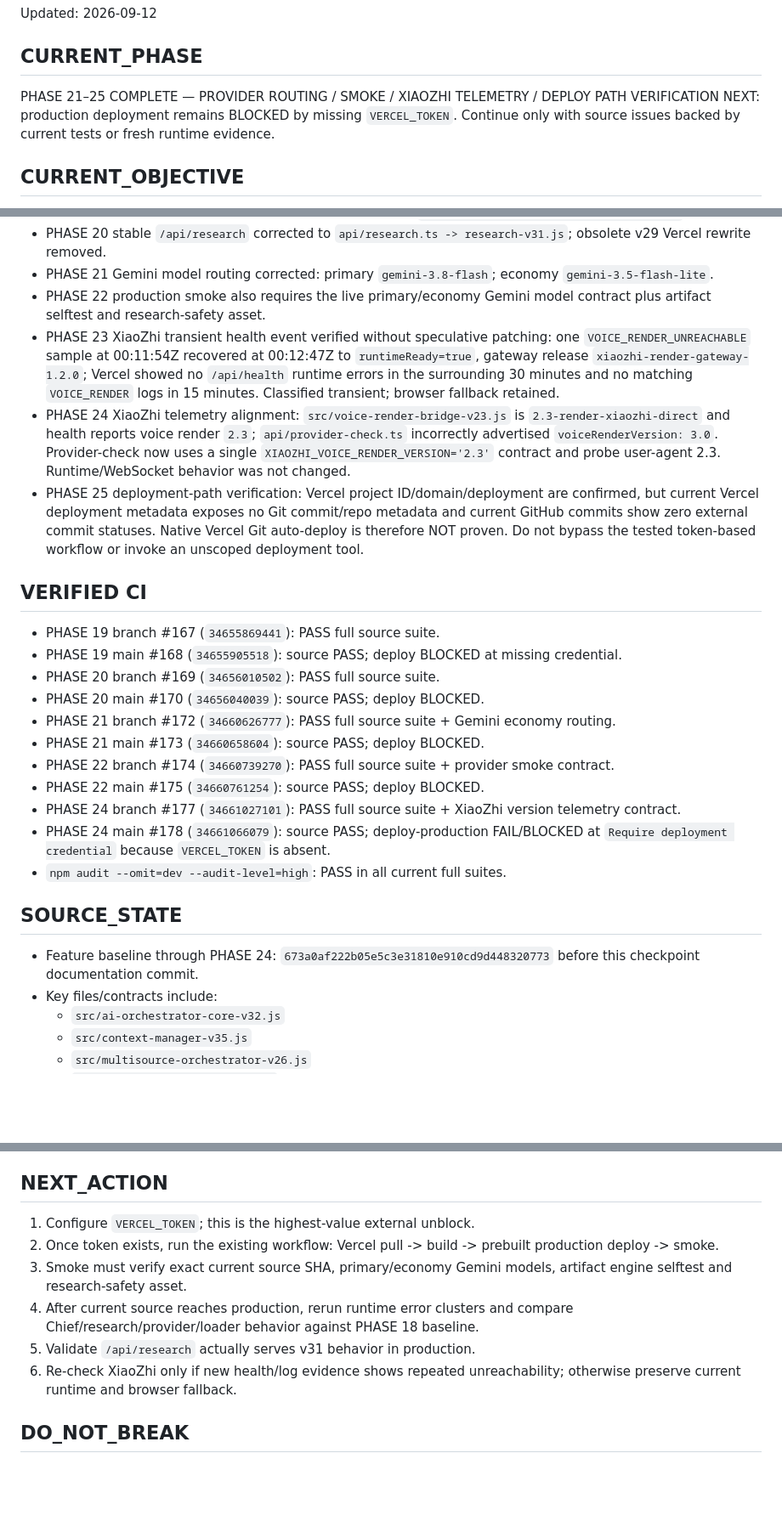
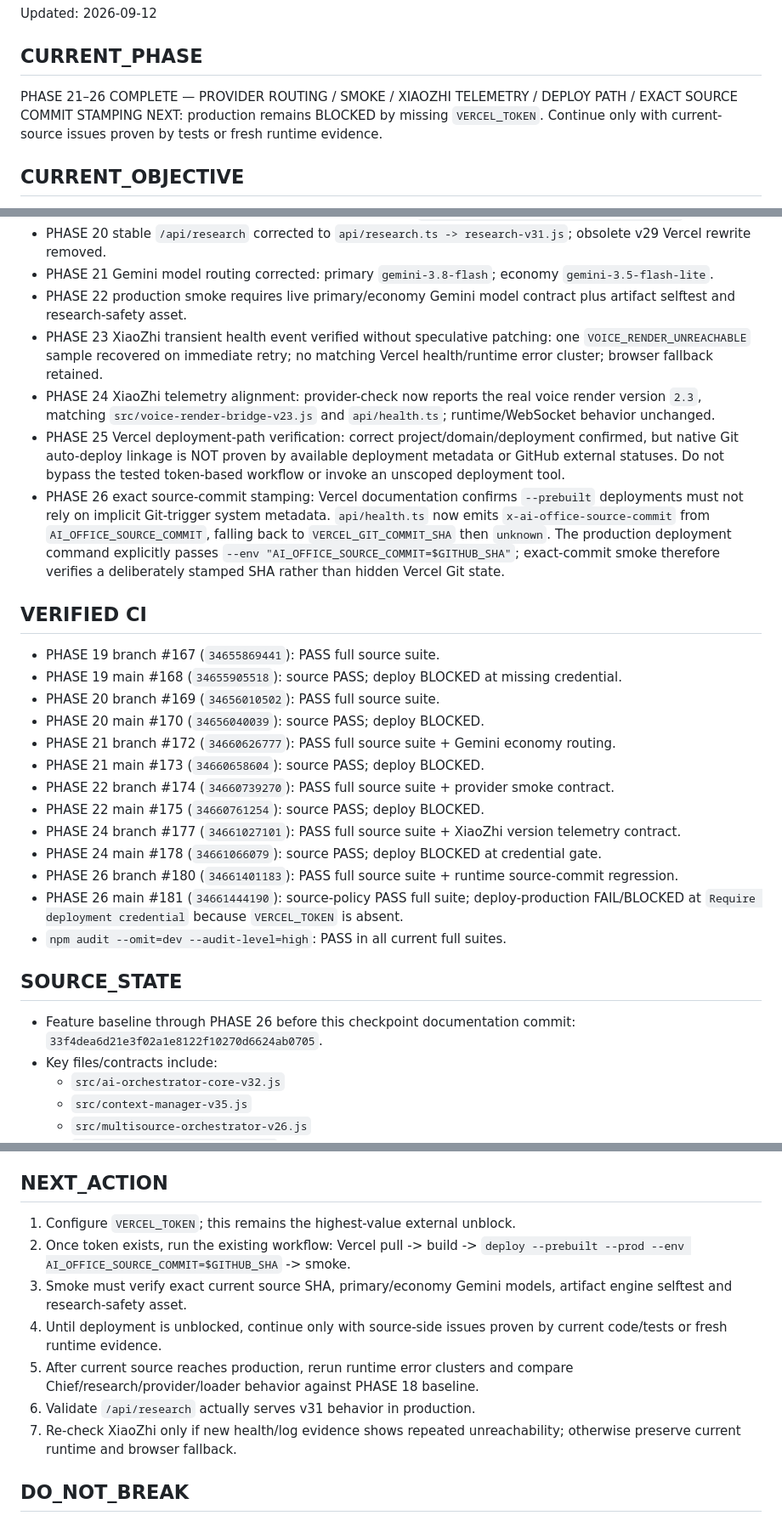
Before and after one commit to drngovothiennhan/A.I-V-n-Ph-ng-Tr-L-, a Markdown page: docs/AI_OFFICE_EXECUTION_STATE.md, 3 parts joined by grey strips. Shown at 85% size. GitHub-like rendering; blank space fills up the shorter version.

Commit message:
docs(state): checkpoint phase26 exact source commit stamping

```diff
--- a/docs/AI_OFFICE_EXECUTION_STATE.md
+++ b/docs/AI_OFFICE_EXECUTION_STATE.md
@@ -3,8 +3,8 @@
 Updated: 2026-09-12
 
 ## CURRENT_PHASE
-PHASE 21–25 COMPLETE — PROVIDER ROUTING / SMOKE / XIAOZHI TELEMETRY / DEPLOY PATH VERIFICATION
-NEXT: production deployment remains BLOCKED by missing `VERCEL_TOKEN`. Continue only with source issues backed by current tests or fresh runtime evidence.
+PHASE 21–26 COMPLETE — PROVIDER ROUTING / SMOKE / XIAOZHI TELEMETRY / DEPLOY PATH / EXACT SOURCE COMMIT STAMPING
+NEXT: production remains BLOCKED by missing `VERCEL_TOKEN`. Continue only with current-source issues proven by tests or fresh runtime evidence.
 
 ## CURRENT_OBJECTIVE
 Continue additive, production-safe hardening from the canonical orchestrator, Operations Center, truthful deployment gate, research-v31 route, provider routing and voice fallback. Preserve Dashboard v1.5 and all working automation/artifact/source/voice contracts. Keep SOURCE READY separate from PRODUCTION VERIFIED.
@@ -24,10 +24,11 @@ Continue additive, production-safe hardening from the canonical orchestrator, Op
 - PHASE 19 deployment truthfulness: missing `VERCEL_TOKEN` FAILS `deploy-production`; skipped deployment can no longer appear green. Production smoke requires exact `x-ai-office-source-commit == GITHUB_SHA`.
 - PHASE 20 stable `/api/research` corrected to `api/research.ts -> research-v31.js`; obsolete v29 Vercel rewrite removed.
 - PHASE 21 Gemini model routing corrected: primary `gemini-3.8-flash`; economy `gemini-3.5-flash-lite`.
-- PHASE 22 production smoke also requires the live primary/economy Gemini model contract plus artifact selftest and research-safety asset.
-- PHASE 23 XiaoZhi transient health event verified without speculative patching: one `VOICE_RENDER_UNREACHABLE` sample at 00:11:54Z recovered at 00:12:47Z to `runtimeReady=true`, gateway release `xiaozhi-render-gateway-1.2.0`; Vercel showed no `/api/health` runtime errors in the surrounding 30 minutes and no matching `VOICE_RENDER` logs in 15 minutes. Classified transient; browser fallback retained.
-- PHASE 24 XiaoZhi telemetry alignment: `src/voice-render-bridge-v23.js` is `2.3-render-xiaozhi-direct` and health reports voice render `2.3`; `api/provider-check.ts` incorrectly advertised `voiceRenderVersion: 3.0`. Provider-check now uses a single `XIAOZHI_VOICE_RENDER_VERSION='2.3'` contract and probe user-agent 2.3. Runtime/WebSocket behavior was not changed.
-- PHASE 25 deployment-path verification: Vercel project ID/domain/deployment are confirmed, but current Vercel deployment metadata exposes no Git commit/repo metadata and current GitHub commits show zero external commit statuses. Native Vercel Git auto-deploy is therefore NOT proven. Do not bypass the tested token-based workflow or invoke an unscoped deployment tool.
+- PHASE 22 production smoke requires live primary/economy Gemini model contract plus artifact selftest and research-safety asset.
+- PHASE 23 XiaoZhi transient health event verified without speculative patching: one `VOICE_RENDER_UNREACHABLE` sample recovered on immediate retry; no matching Vercel health/runtime error cluster; browser fallback retained.
+- PHASE 24 XiaoZhi telemetry alignment: provider-check now reports the real voice render version `2.3`, matching `src/voice-render-bridge-v23.js` and `api/health.ts`; runtime/WebSocket behavior unchanged.
+- PHASE 25 Vercel deployment-path verification: correct project/domain/deployment confirmed, but native Git auto-deploy linkage is NOT proven by available deployment metadata or GitHub external statuses. Do not bypass the tested token-based workflow or invoke an unscoped deployment tool.
+- PHASE 26 exact source-commit stamping: Vercel documentation confirms `--prebuilt` deployments must not rely on implicit Git-trigger system metadata. `api/health.ts` now emits `x-ai-office-source-commit` from `AI_OFFICE_SOURCE_COMMIT`, falling back to `VERCEL_GIT_COMMIT_SHA` then `unknown`. The production deployment command explicitly passes `--env "AI_OFFICE_SOURCE_COMMIT=$GITHUB_SHA"`; exact-commit smoke therefore verifies a deliberately stamped SHA rather than hidden Vercel Git state.
 
 ## VERIFIED CI
 - PHASE 19 branch #167 (`34655869441`): PASS full source suite.
@@ -39,11 +40,13 @@ Continue additive, production-safe hardening from the canonical orchestrator, Op
 - PHASE 22 branch #174 (`34660739270`): PASS full source suite + provider smoke contract.
 - PHASE 22 main #175 (`34660761254`): source PASS; deploy BLOCKED.
 - PHASE 24 branch #177 (`34661027101`): PASS full source suite + XiaoZhi version telemetry contract.
-- PHASE 24 main #178 (`34661066079`): source PASS; deploy-production FAIL/BLOCKED at `Require deployment credential` because `VERCEL_TOKEN` is absent.
+- PHASE 24 main #178 (`34661066079`): source PASS; deploy BLOCKED at credential gate.
+- PHASE 26 branch #180 (`34661401183`): PASS full source suite + runtime source-commit regression.
+- PHASE 26 main #181 (`34661444190`): source-policy PASS full suite; deploy-production FAIL/BLOCKED at `Require deployment credential` because `VERCEL_TOKEN` is absent.
 - `npm audit --omit=dev --audit-level=high`: PASS in all current full suites.
 
 ## SOURCE_STATE
-- Feature baseline through PHASE 24: `673a0af222b05e5c3e31810e910cd9d448320773` before this checkpoint documentation commit.
+- Feature baseline through PHASE 26 before this checkpoint documentation commit: `33f4dea6d21e3f02a1e8122f10270d6624ab0705`.
 - Key files/contracts include:
   - `src/ai-orchestrator-core-v32.js`
   - `src/context-manager-v35.js`
@@ -104,12 +109,13 @@ Continue additive, production-safe hardening from the canonical orchestrator, Op
 - Gemini Grounding must recover from 429 before provider health can be marked fully healthy.
 
 ## NEXT_ACTION
-1. Configure `VERCEL_TOKEN`; this is the highest-value external unblock.
-2. Once token exists, run the existing workflow: Vercel pull -> build -> prebuilt production deploy -> smoke.
+1. Configure `VERCEL_TOKEN`; this remains the highest-value external unblock.
+2. Once token exists, run the existing workflow: Vercel pull -> build -> `deploy --prebuilt --prod --env AI_OFFICE_SOURCE_COMMIT=$GITHUB_SHA` -> smoke.
 3. Smoke must verify exact current source SHA, primary/economy Gemini models, artifact engine selftest and research-safety asset.
-4. After current source reaches production, rerun runtime error clusters and compare Chief/research/provider/loader behavior against PHASE 18 baseline.
-5. Validate `/api/research` actually serves v31 behavior in production.
-6. Re-check XiaoZhi only if new health/log evidence shows repeated unreachability; otherwise preserve current runtime and browser fallback.
+4. Until deployment is unblocked, continue only with source-side issues proven by current code/tests or fresh runtime evidence.
+5. After current source reaches production, rerun runtime error clusters and compare Chief/research/provider/loader behavior against PHASE 18 baseline.
+6. Validate `/api/research` actually serves v31 behavior in production.
+7. Re-check XiaoZhi only if new health/log evidence shows repeated unreachability; otherwise preserve current runtime and browser fallback.
 
 ## DO_NOT_BREAK
 - Approved Dashboard v1.5 shell/responsive behavior.
```
Also changed, not shown: other parts of docs/AI_OFFICE_EXECUTION_STATE.md (+7 -4 lines).
